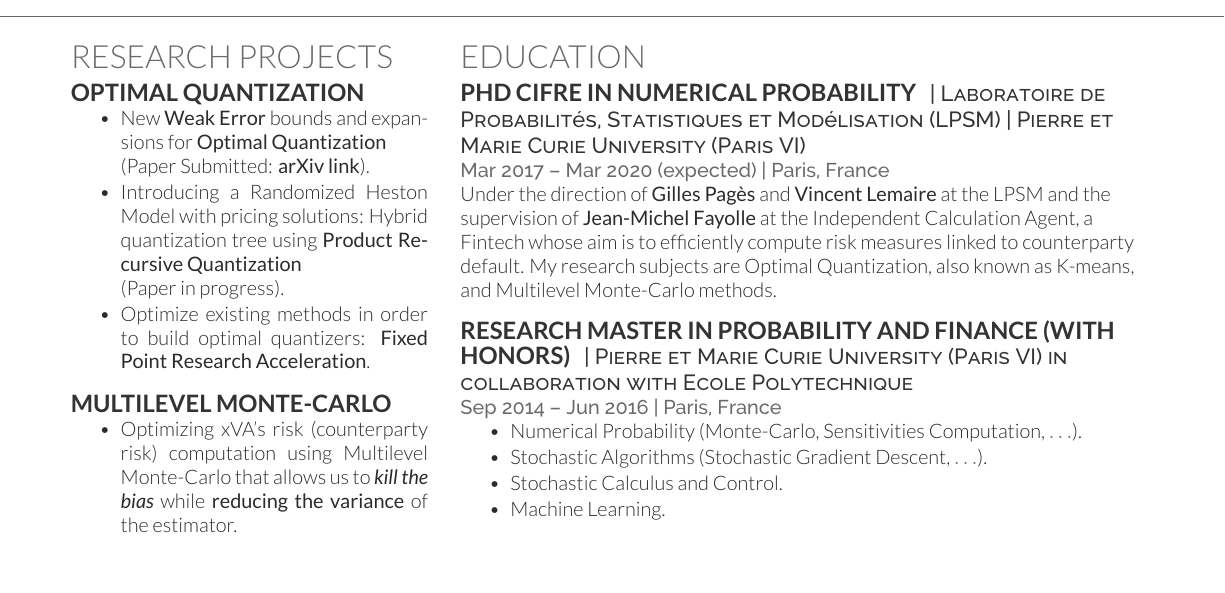
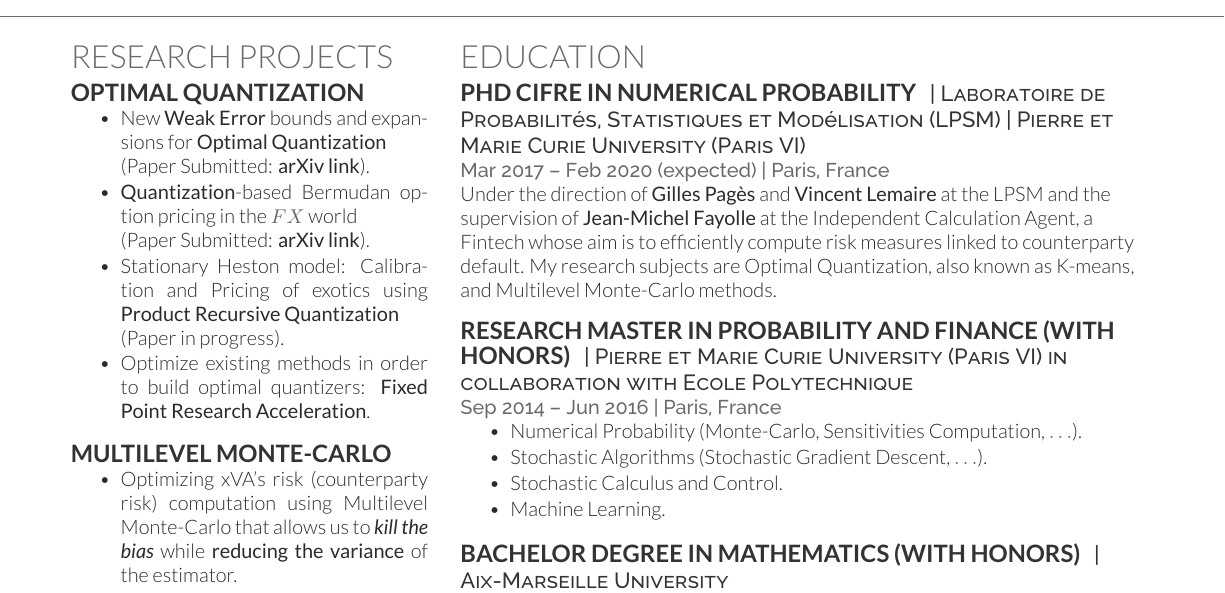
Before and after one commit to montest/LaTeX_CV, a LaTeX CV (CV_Thibaut_Montes.tex): part of the page, cut so that both start at the same text, the shorter picture padded with empty space. Compiled offline with XeLaTeX.

Commit message:
updating cv with new paper

```diff
--- a/CV_Thibaut_Montes.tex
+++ b/CV_Thibaut_Montes.tex
@@ -90,7 +90,8 @@
 \vspace{\topsep}
 \begin{tightemize}
 \item New \textbf{Weak Error} bounds and expansions for \textbf{Optimal Quantization} \\ (Paper Submitted: \href{https://arxiv.org/abs/1903.10330}{\textbf{arXiv link}}).
-\item Introducing a Randomized Heston Model with pricing solutions: Hybrid quantization tree using \textbf{Product Recursive Quantization} \\ (Paper in progress).
+\item \textbf{Quantization}-based Bermudan option pricing in the $FX$ world \\ (Paper Submitted: \href{https://arxiv.org/abs/1911.05462}{\textbf{arXiv link}}).
+\item Stationary Heston model: Calibration and Pricing of exotics using \textbf{Product Recursive Quantization} \\ (Paper in progress).
 \item Optimize existing methods in order to build optimal quantizers: \textbf{Fixed Point Research Acceleration}.
 \end{tightemize}
 \sectionsep
@@ -177,7 +178,7 @@ Running $\diamond$ Trails
 
 \runsubsection{PhD CIFRE in Numerical Probability}
 \descript{| Laboratoire de Probabilités, Statistiques et Modélisation (LPSM) | Pierre et Marie Curie University (Paris VI)}
-\location{Mar 2017 – Mar 2020 (expected) | Paris, France}
+\location{Mar 2017 – Feb 2020 (expected) | Paris, France}
 Under the direction of \textbf{Gilles Pagès} and \textbf{Vincent Lemaire} at the LPSM and the supervision of \textbf{Jean-Michel Fayolle} at the Independent Calculation Agent, a Fintech whose aim is to efficiently compute risk measures linked to counterparty default. My research subjects are Optimal Quantization, also known as K-means, and Multilevel Monte-Carlo methods.
 % \vspace{\topsep}
 \sectionsep
```
Also changed, not shown: CV_Thibaut_Montes.pdf.
